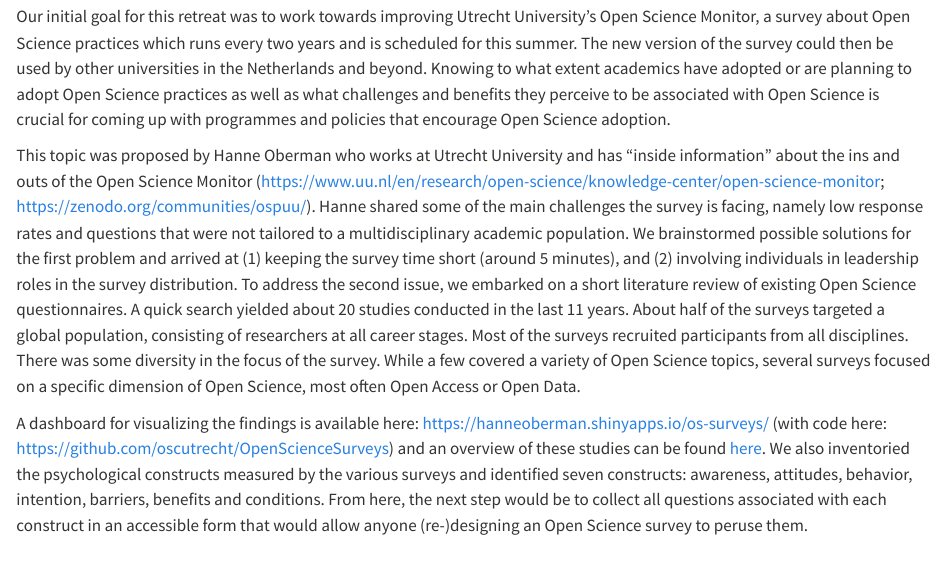
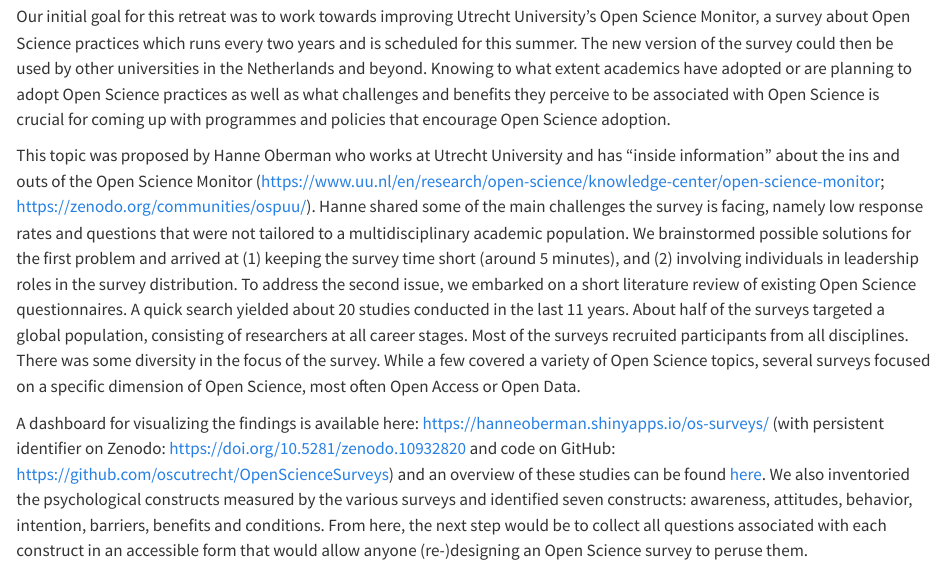
Before and after one commit to oscutrecht/OpenScienceSurveys, a Quarto document (docs/summary.qmd): the page in a window 1100 px wide, from 380 px down. Rendered offline with R 4.5, knitr and Pandoc in place of Quarto, with nearby package versions.

Commit message:
Add Zenodo DOI to summary

```diff
--- a/docs/summary.qmd
+++ b/docs/summary.qmd
@@ -25,4 +25,4 @@
 
 This topic was proposed by Hanne Oberman who works at Utrecht University and has "inside information" about the ins and outs of the Open Science Monitor ([https://www.uu.nl/en/research/open-science/knowledge-center/open-science-monitor](https://www.uu.nl/en/research/open-science/knowledge-center/open-science-monitor); [https://zenodo.org/communities/ospuu/](https://zenodo.org/communities/ospuu/)). Hanne shared some of the main challenges the survey is facing, namely low response rates and questions that were not tailored to a multidisciplinary academic population. We brainstormed possible solutions for the first problem and arrived at (1) keeping the survey time short (around 5 minutes), and (2) involving individuals in leadership roles in the survey distribution. To address the second issue, we embarked on a short literature review of existing Open Science questionnaires. A quick search yielded about 20 studies conducted in the last 11 years. About half of the surveys targeted a global population, consisting of researchers at all career stages. Most of the surveys recruited participants from all disciplines. There was some diversity in the focus of the survey. While a few covered a variety of Open Science topics, several surveys focused on a specific dimension of Open Science, most often Open Access or Open Data.
 
-A dashboard for visualizing the findings is available here: [https://hanneoberman.shinyapps.io/os-surveys/](https://hanneoberman.shinyapps.io/os-surveys/) (with code here: [https://github.com/oscutrecht/OpenScienceSurveys](https://github.com/oscutrecht/OpenScienceSurveys)) and an overview of these studies can be found [here](https://docs.google.com/spreadsheets/d/1JuRPvEEaBwA2nWU8ptUF7Uq8jrtwlt3etAj5PvRcT40/edit#gid=0). We also inventoried the psychological constructs measured by the various surveys and identified seven constructs: awareness, attitudes, behavior, intention, barriers, benefits and conditions. From here, the next step would be to collect all questions associated with each construct in an accessible form that would allow anyone (re-)designing an Open Science survey to peruse them.
+A dashboard for visualizing the findings is available here: [https://hanneoberman.shinyapps.io/os-surveys/](https://hanneoberman.shinyapps.io/os-surveys/) (with persistent identifier on Zenodo: [https://doi.org/10.5281/zenodo.10932820](https://doi.org/10.5281/zenodo.10932820) and code on GitHub: [https://github.com/oscutrecht/OpenScienceSurveys](https://github.com/oscutrecht/OpenScienceSurveys)) and an overview of these studies can be found [here](https://docs.google.com/spreadsheets/d/1JuRPvEEaBwA2nWU8ptUF7Uq8jrtwlt3etAj5PvRcT40/edit#gid=0). We also inventoried the psychological constructs measured by the various surveys and identified seven constructs: awareness, attitudes, behavior, intention, barriers, benefits and conditions. From here, the next step would be to collect all questions associated with each construct in an accessible form that would allow anyone (re-)designing an Open Science survey to peruse them.
```
Also changed, not shown: 1 other file.
